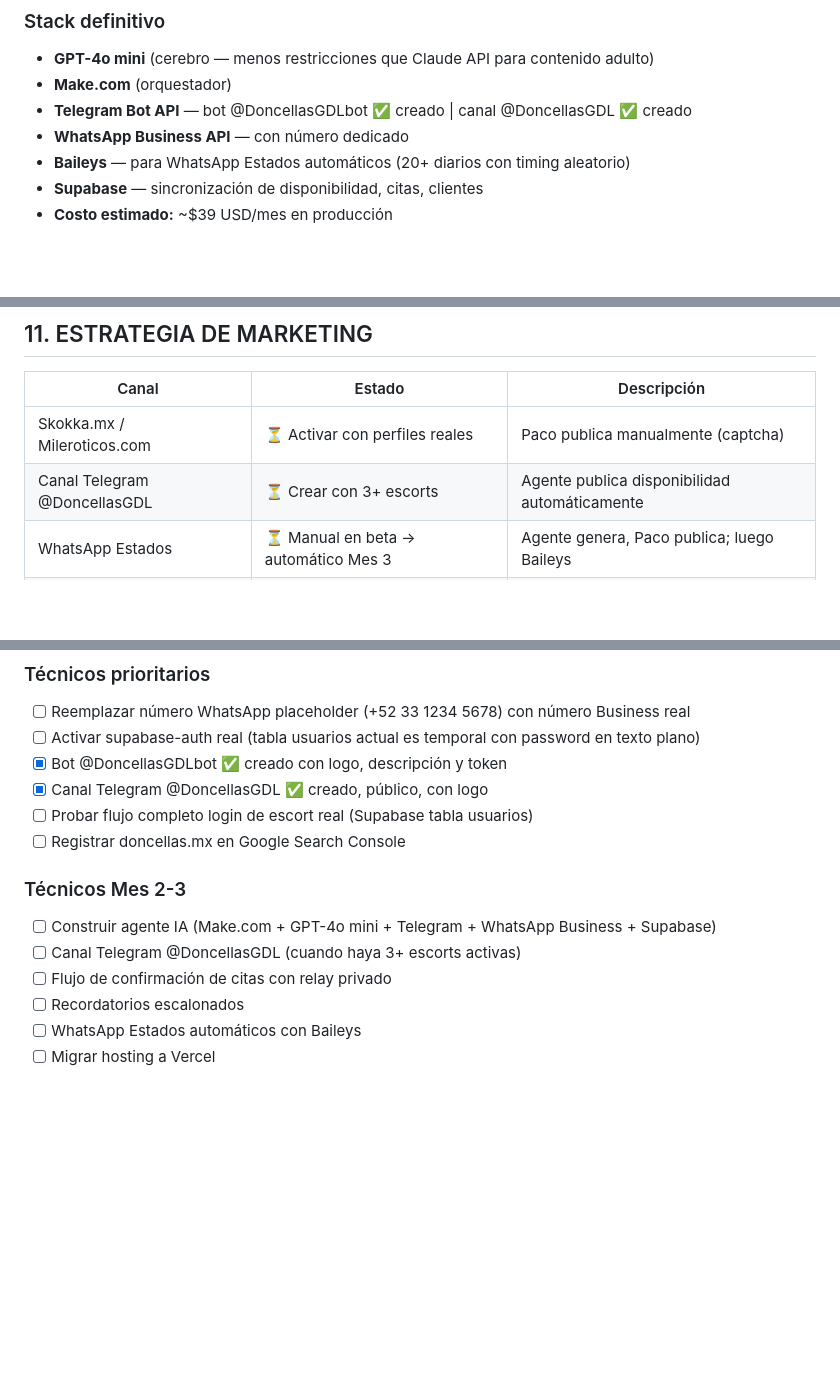
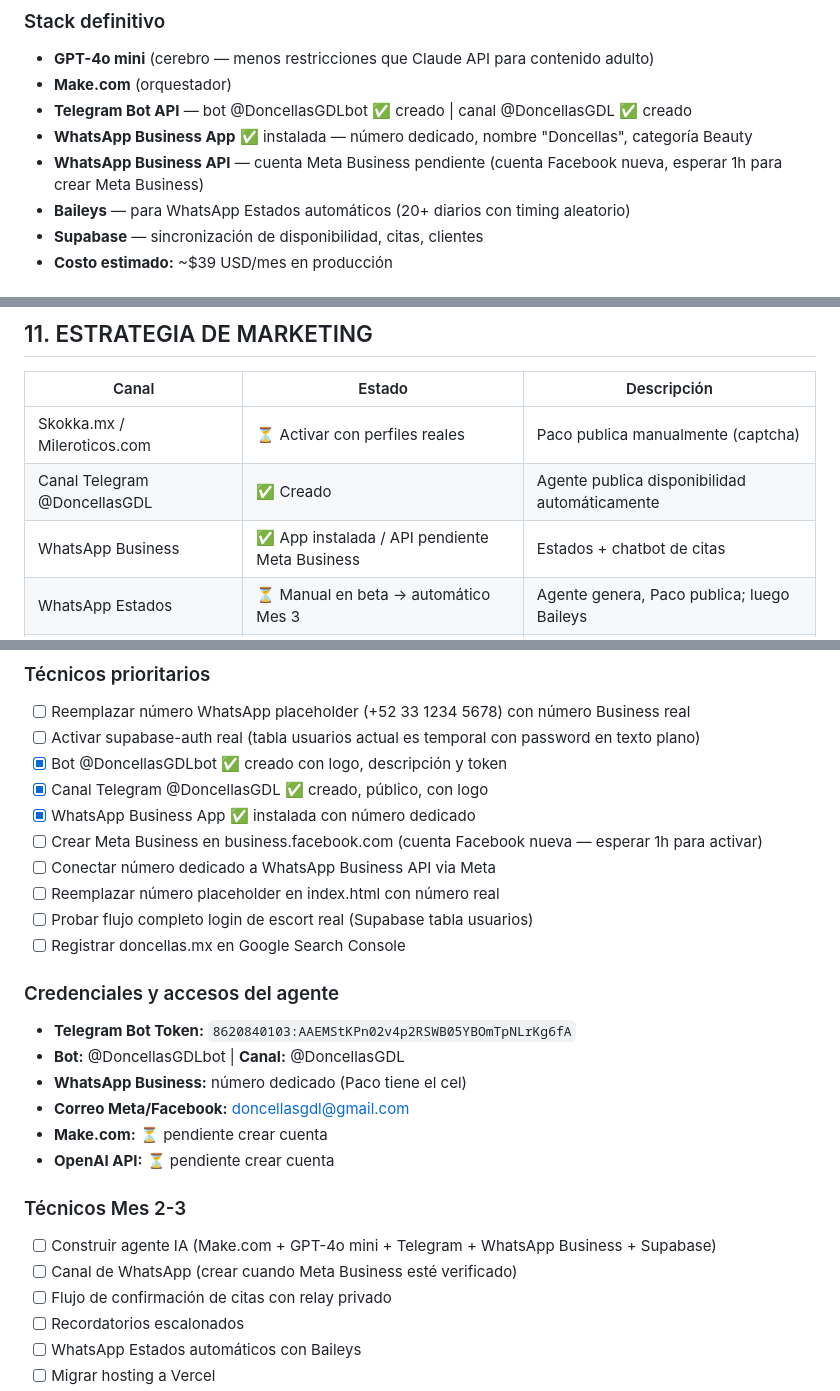
Before and after one commit to PakoGQ/Doncellas, a Markdown page: CLAUDE.md, 3 parts joined by grey strips. GitHub-like rendering; blank space fills up the shorter version.

Commit message:
agente: documenta avances WhatsApp Business, Meta Business y credenciales del agente

```diff
--- a/CLAUDE.md
+++ b/CLAUDE.md
@@ -328,7 +328,8 @@ Milf · Nalgona · Voluptuosa · Chichona · Extranjera · Jovencita · Fit · N
 - **GPT-4o mini** (cerebro — menos restricciones que Claude API para contenido adulto)
 - **Make.com** (orquestador)
 - **Telegram Bot API** — bot @DoncellasGDLbot ✅ creado | canal @DoncellasGDL ✅ creado
-- **WhatsApp Business API** — con número dedicado
+- **WhatsApp Business App** ✅ instalada — número dedicado, nombre "Doncellas", categoría Beauty
+- **WhatsApp Business API** — cuenta Meta Business pendiente (cuenta Facebook nueva, esperar 1h para crear Meta Business)
 - **Baileys** — para WhatsApp Estados automáticos (20+ diarios con timing aleatorio)
 - **Supabase** — sincronización de disponibilidad, citas, clientes
 - **Costo estimado:** ~$39 USD/mes en producción
@@ -431,7 +432,8 @@ Milf · Nalgona · Voluptuosa · Chichona · Extranjera · Jovencita · Fit · N
 | Canal | Estado | Descripción |
 |-------|--------|-------------|
 | Skokka.mx / Mileroticos.com | ⏳ Activar con perfiles reales | Paco publica manualmente (captcha) |
-| Canal Telegram @DoncellasGDL | ⏳ Crear con 3+ escorts | Agente publica disponibilidad automáticamente |
+| Canal Telegram @DoncellasGDL | ✅ Creado | Agente publica disponibilidad automáticamente |
+| WhatsApp Business | ✅ App instalada / API pendiente Meta Business | Estados + chatbot de citas |
 | WhatsApp Estados | ⏳ Manual en beta → automático Mes 3 | Agente genera, Paco publica; luego Baileys |
 | SEO Google | 🟡 Base lista | Activar GSC cuando haya perfiles reales |
 | Instagram discreto | ⏳ Pendiente | Siluetas sin rostros, manejado por la agencia |
@@ -490,12 +492,24 @@ ipconfig getifaddr en0   # IP de tu Mac
 - [ ] Activar supabase-auth real (tabla usuarios actual es temporal con password en texto plano)
 - [x] Bot @DoncellasGDLbot ✅ creado con logo, descripción y token
 - [x] Canal Telegram @DoncellasGDL ✅ creado, público, con logo
+- [x] WhatsApp Business App ✅ instalada con número dedicado
+- [ ] Crear Meta Business en business.facebook.com (cuenta Facebook nueva — esperar 1h para activar)
+- [ ] Conectar número dedicado a WhatsApp Business API via Meta
+- [ ] Reemplazar número placeholder en index.html con número real
 - [ ] Probar flujo completo login de escort real (Supabase tabla usuarios)
 - [ ] Registrar doncellas.mx en Google Search Console
 
+### Credenciales y accesos del agente
+- **Telegram Bot Token:** `8620840103:AAEMStKPn02v4p2RSWB05YBOmTpNLrKg6fA`
+- **Bot:** @DoncellasGDLbot | **Canal:** @DoncellasGDL
+- **WhatsApp Business:** número dedicado (Paco tiene el cel)
+- **Correo Meta/Facebook:** doncellasgdl@gmail.com
+- **Make.com:** ⏳ pendiente crear cuenta
+- **OpenAI API:** ⏳ pendiente crear cuenta
+
 ### Técnicos Mes 2-3
 - [ ] Construir agente IA (Make.com + GPT-4o mini + Telegram + WhatsApp Business + Supabase)
-- [ ] Canal Telegram @DoncellasGDL (cuando haya 3+ escorts activas)
+- [ ] Canal de WhatsApp (crear cuando Meta Business esté verificado)
 - [ ] Flujo de confirmación de citas con relay privado
 - [ ] Recordatorios escalonados
 - [ ] WhatsApp Estados automáticos con Baileys
```
